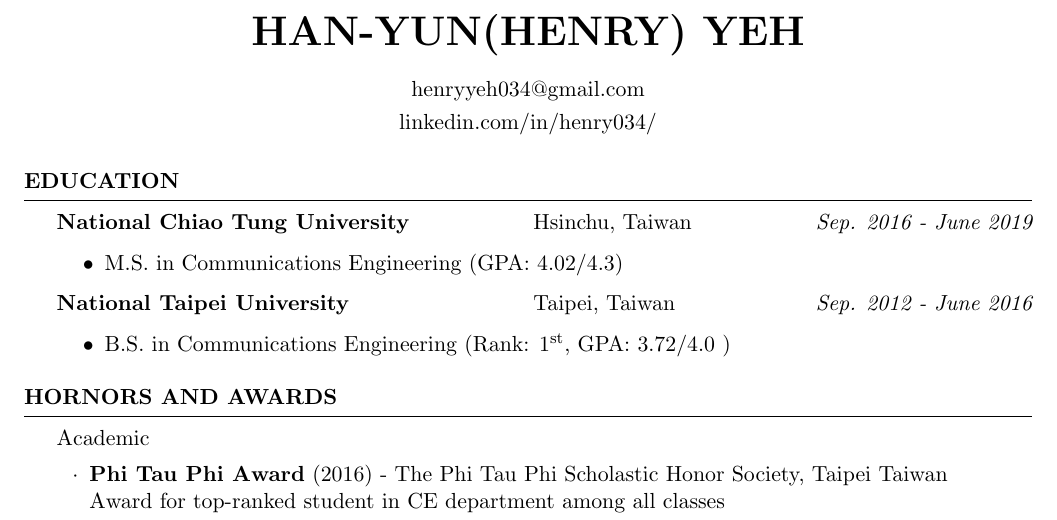
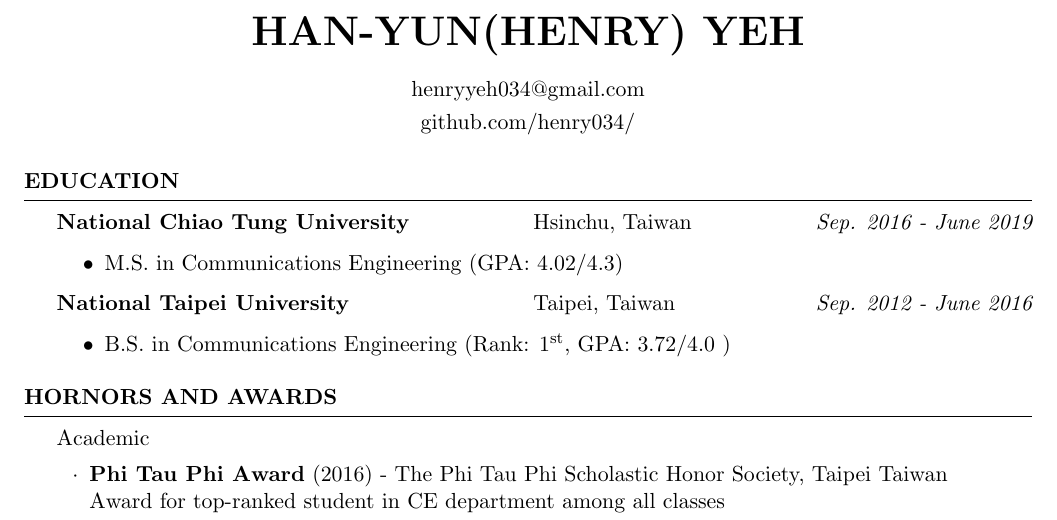
Before and after one commit to henry034/Resume-CV, a LaTeX CV (cv.tex): part of page 1 of 3, cut so that both start at the same text. Compiled offline with pdfLaTeX.

Commit message:
add github

```diff
--- a/cv.tex
+++ b/cv.tex
@@ -31,7 +31,7 @@
 %\address{123 Pleasant Lane \\ City, State 12345} % Your secondary addess (optional)
 %\address{(000)~$\cdot$~111~$\cdot$~1111 \\ john@smith.com} % Your phone number and email
 \address{henryyeh034@gmail.com}
-\address{linkedin.com/in/henry034/}
+\address{github.com/henry034/}
 \begin{document}
 
 
```
Also changed, not shown: cv.pdf.
